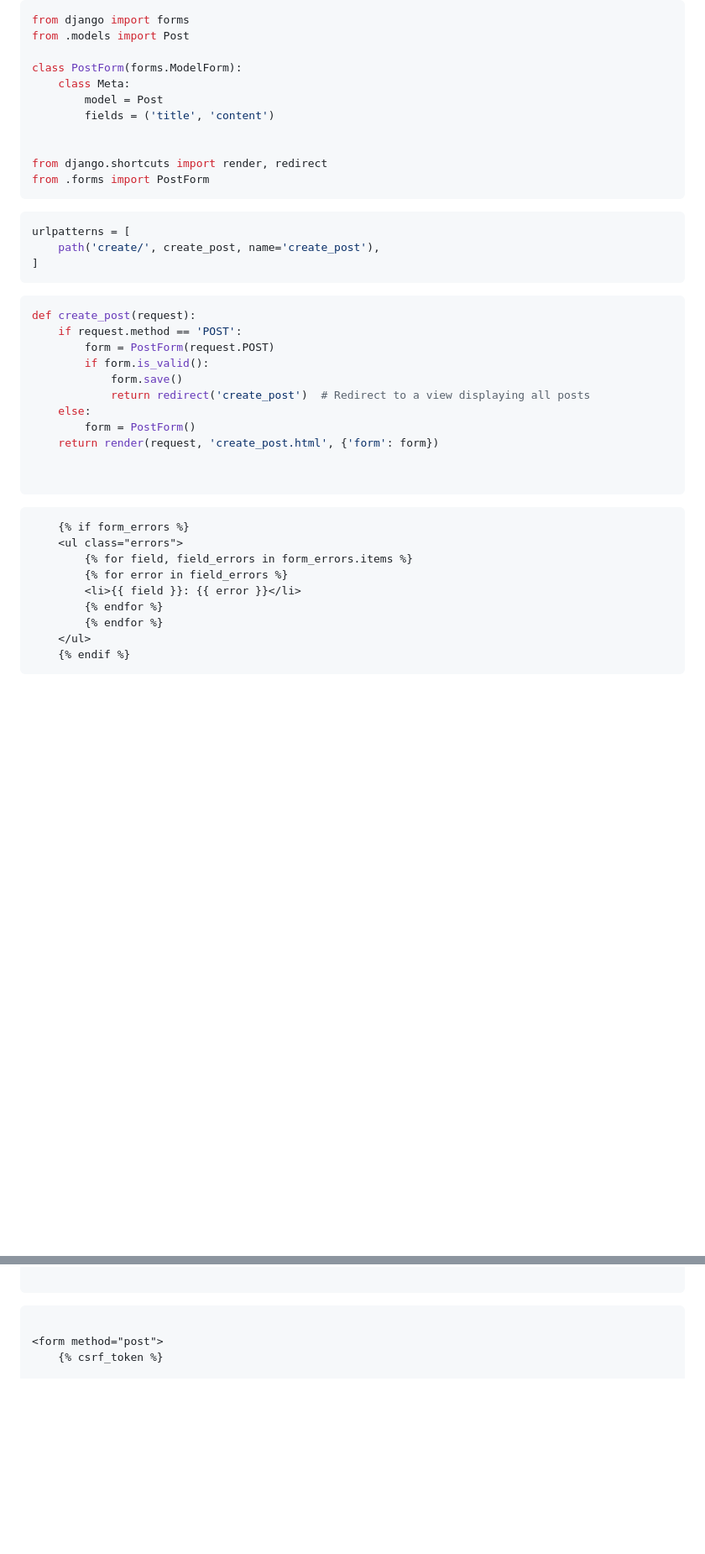
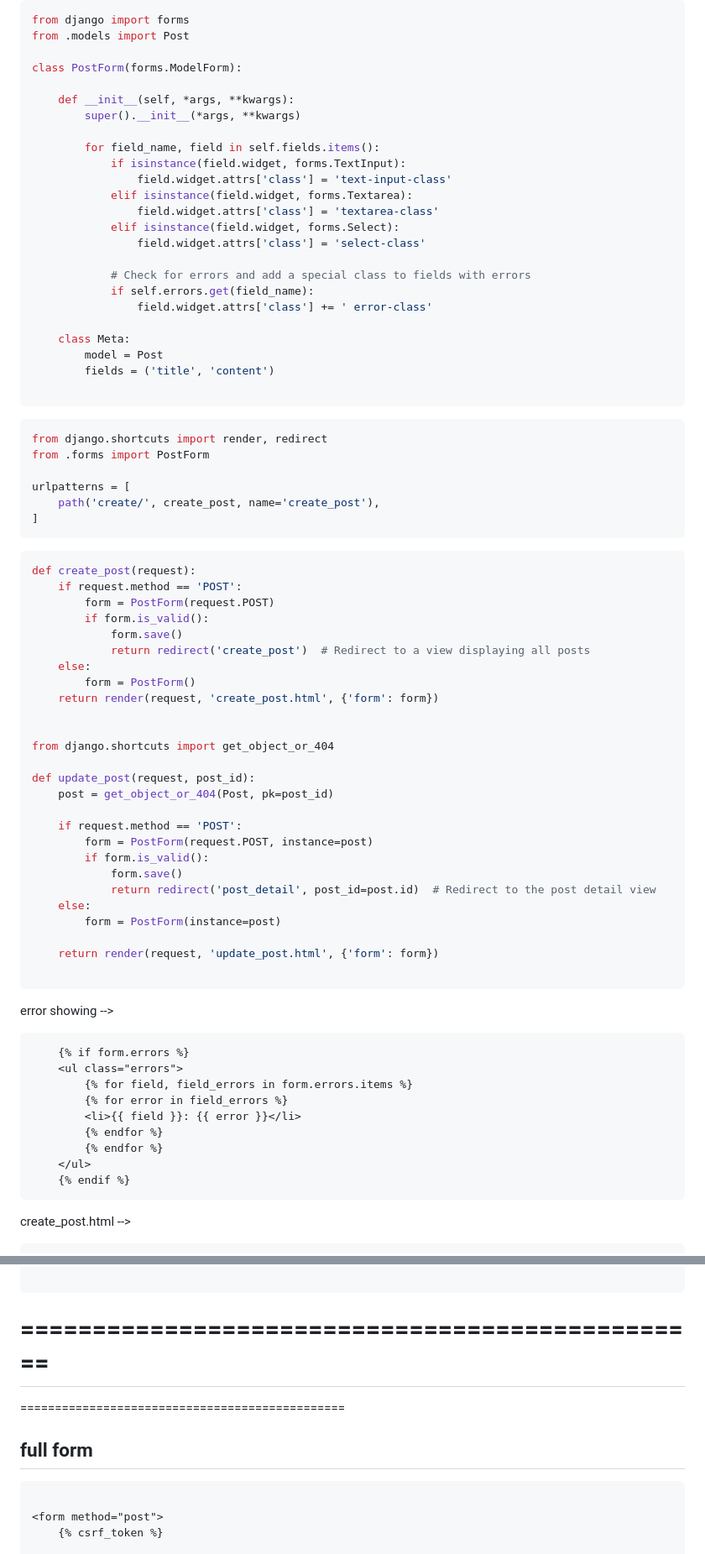
Before and after one commit to mozsocia/django_all, a Markdown page: manually_form_render_with_error.md, 2 parts joined by grey strips. Shown at 84% size. Drawn GitHub-style; blank space fills up the shorter version.

````diff
--- a/manually_form_render_with_error.md
+++ b/manually_form_render_with_error.md
@@ -19,16 +19,31 @@ from django import forms
 from .models import Post
 
 class PostForm(forms.ModelForm):
+
+    def __init__(self, *args, **kwargs):
+        super().__init__(*args, **kwargs)
+
+        for field_name, field in self.fields.items():
+            if isinstance(field.widget, forms.TextInput):
+                field.widget.attrs['class'] = 'text-input-class'
+            elif isinstance(field.widget, forms.Textarea):
+                field.widget.attrs['class'] = 'textarea-class'
+            elif isinstance(field.widget, forms.Select):
+                field.widget.attrs['class'] = 'select-class'
+
+            # Check for errors and add a special class to fields with errors
+            if self.errors.get(field_name):
+                field.widget.attrs['class'] += ' error-class'
+
     class Meta:
         model = Post
         fields = ('title', 'content')
 
-
+```
+```py
 from django.shortcuts import render, redirect
 from .forms import PostForm
-```
 
-```py
 urlpatterns = [
     path('create/', create_post, name='create_post'),
 ]
@@ -46,12 +61,28 @@ def create_post(request):
     return render(request, 'create_post.html', {'form': form})
 
 
+from django.shortcuts import get_object_or_404
+
+def update_post(request, post_id):
+    post = get_object_or_404(Post, pk=post_id)
+
+    if request.method == 'POST':
+        form = PostForm(request.POST, instance=post)
+        if form.is_valid():
+            form.save()
+            return redirect('post_detail', post_id=post.id)  # Redirect to the post detail view
+    else:
+        form = PostForm(instance=post)
+
+    return render(request, 'update_post.html', {'form': form})
+
 ```
 
+error showing -->
 ```html
-    {% if form_errors %}
+    {% if form.errors %}
     <ul class="errors">
-        {% for field, field_errors in form_errors.items %}
+        {% for field, field_errors in form.errors.items %}
         {% for error in field_errors %}
         <li>{{ field }}: {{ error }}</li>
         {% endfor %}
@@ -60,4 +91,5 @@ def create_post(request):
     {% endif %}
 ```
 
+create_post.html -->
 ```html
@@ -100,6 +188,10 @@ def create_post(request):
 ```
 
 
+================================================
+===============================================
+===============================================
+## full form
 ```html
 
 <form method="post">
````
Also changed, not shown: other parts of manually_form_render_with_error.md (+84 -28 lines).
